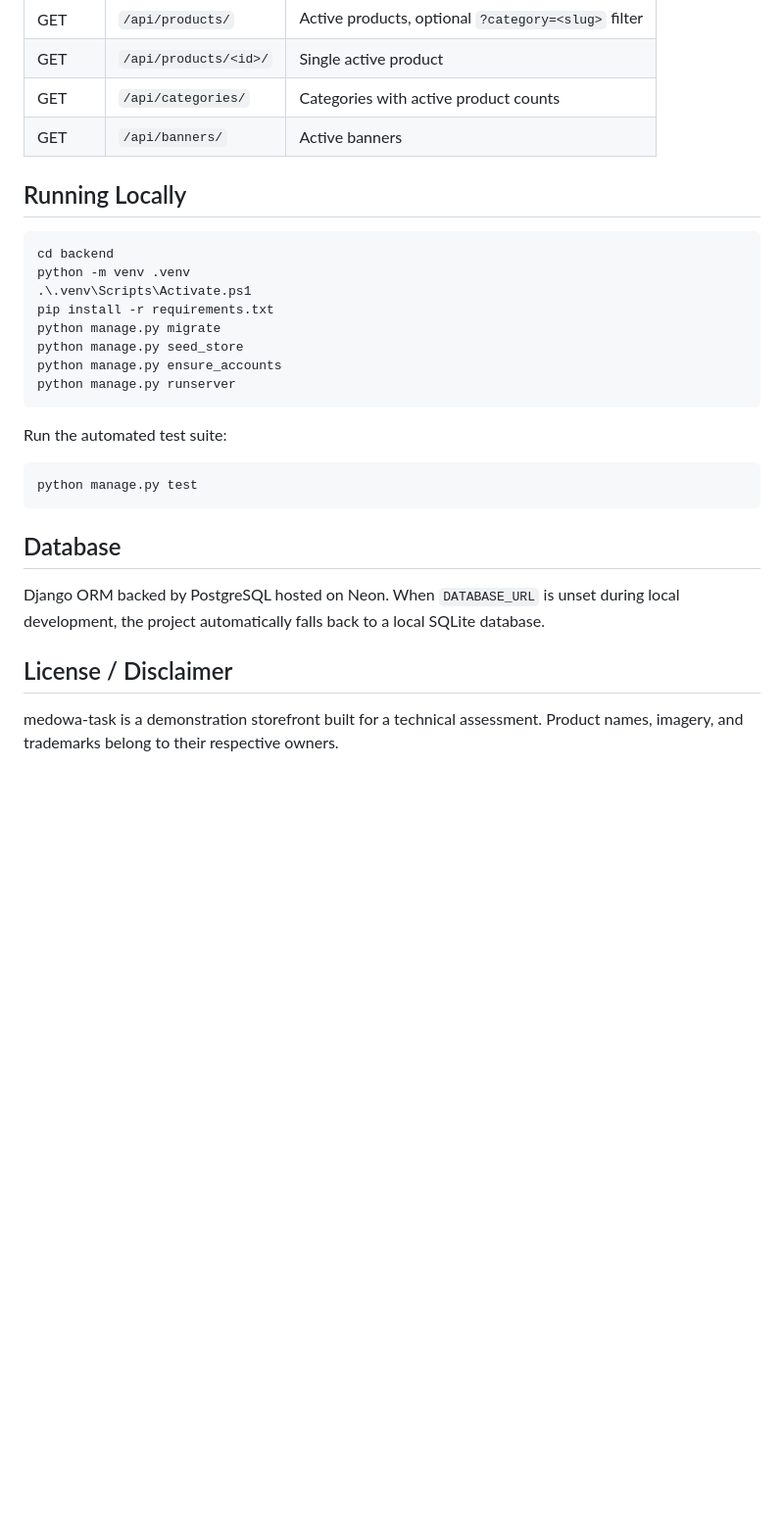
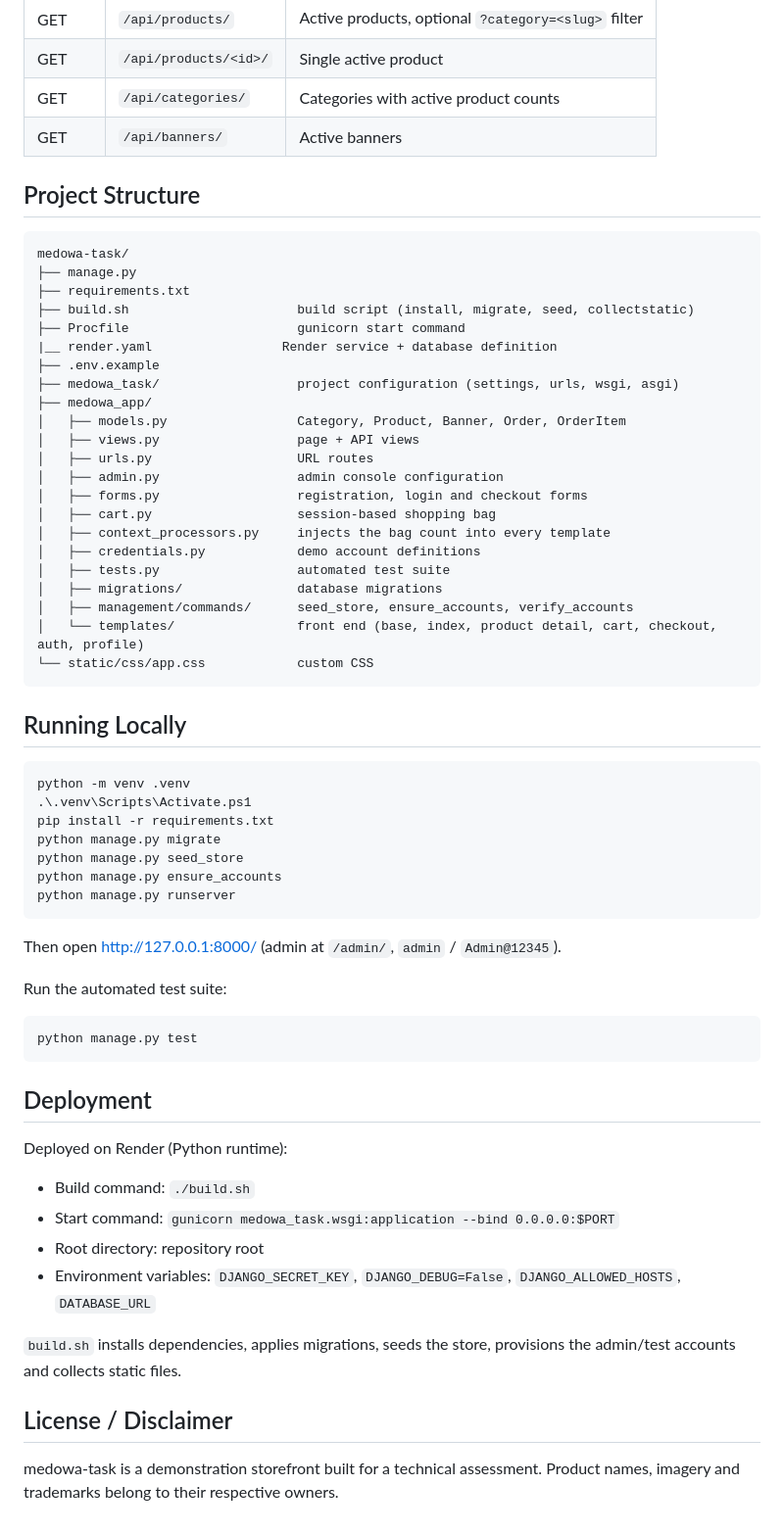
Before and after one commit to ehsaneyyy/medowa-task, a Markdown page: README.md, the part around one of its changes. Shown at 98% size. GitHub-like rendering; blank space fills up the shorter version.

````diff
--- a/README.md
+++ b/README.md
@@ -61,10 +59,36 @@ medowa-task/
 | GET | `/api/categories/` | Categories with active product counts |
 | GET | `/api/banners/` | Active banners |
 
+## Project Structure
+
+```
+medowa-task/
+├── manage.py
+├── requirements.txt
+├── build.sh                      build script (install, migrate, seed, collectstatic)
+├── Procfile                      gunicorn start command
+|__ render.yaml                 Render service + database definition
+├── .env.example
+├── medowa_task/                  project configuration (settings, urls, wsgi, asgi)
+├── medowa_app/
+│   ├── models.py                 Category, Product, Banner, Order, OrderItem
+│   ├── views.py                  page + API views
+│   ├── urls.py                   URL routes
+│   ├── admin.py                  admin console configuration
+│   ├── forms.py                  registration, login and checkout forms
+│   ├── cart.py                   session-based shopping bag
+│   ├── context_processors.py     injects the bag count into every template
+│   ├── credentials.py            demo account definitions
+│   ├── tests.py                  automated test suite
+│   ├── migrations/               database migrations
+│   ├── management/commands/      seed_store, ensure_accounts, verify_accounts
+│   └── templates/                front end (base, index, product detail, cart, checkout, auth, profile)
+└── static/css/app.css            custom CSS
+```
+
 ## Running Locally
 
 ```
-cd backend
 python -m venv .venv
 .\.venv\Scripts\Activate.ps1
 pip install -r requirements.txt
@@ -74,16 +98,25 @@ python manage.py ensure_accounts
 python manage.py runserver
 ```
 
+Then open http://127.0.0.1:8000/ (admin at `/admin/`, `admin` / `Admin@12345`).
+
 Run the automated test suite:
 
 ```
 python manage.py test
 ```
 
-## Database
+## Deployment
 
-Django ORM backed by PostgreSQL hosted on Neon. When `DATABASE_URL` is unset during local development, the project automatically falls back to a local SQLite database.
+Deployed on Render (Python runtime):
+
+- Build command: `./build.sh`
+- Start command: `gunicorn medowa_task.wsgi:application --bind 0.0.0.0:$PORT`
+- Root directory: repository root
+- Environment variables: `DJANGO_SECRET_KEY`, `DJANGO_DEBUG=False`, `DJANGO_ALLOWED_HOSTS`, `DATABASE_URL`
+
+`build.sh` installs dependencies, applies migrations, seeds the store, provisions the admin/test accounts and collects static files.
 
 ## License / Disclaimer
 
-medowa-task is a demonstration storefront built for a technical assessment. Product names, imagery, and trademarks belong to their respective owners.
+medowa-task is a demonstration storefront built for a technical assessment. Product names, imagery and trademarks belong to their respective owners.
````
Also changed, not shown: other parts of README.md (+40 -42 lines).
